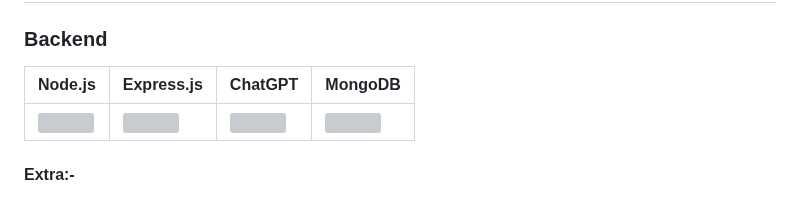
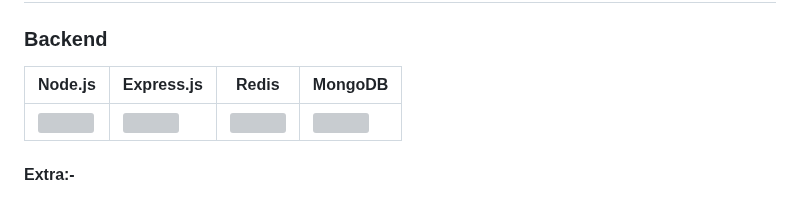
Before and after one commit to TruptimayeePanigrahy/PicPerfect.com, a Markdown page: README.md, the part around the change. Drawn GitHub-style; grey boxes are pictures that could not be loaded.

```diff
--- a/README.md
+++ b/README.md
@@ -53,7 +53,7 @@ Frontend on [Netlify](https://6490a14444734c17a14f1627--incredible-crostata-c451
 
 ### Backend
 
-| Node.js                                                                                                                         | Express.js                                                                                                                      | ChatGPT                                                                                                                         | MongoDB                                                                                                       |
+| Node.js                                                                                                                         | Express.js                                                                                                                      | Redis                                                                                                                         | MongoDB                                                                                                       |
 | ------------------------------------------------------------------------------------------------------------------------------- | ------------------------------------------------------------------------------------------------------------------------------- | ------------------------------------------------------------------------------------------------------------------------------- | ------------------------------------------------------------------------------------------------------------- |
 | <img width="70px" src="https://user-images.githubusercontent.com/112753481/229047696-de3bf177-16a0-4161-a140-dd89e4fe7b22.png"> | <img width="75px" src="https://user-images.githubusercontent.com/112753481/229164589-4e724000-542d-4deb-9e11-cca7739c2b01.png"> |  <img width="75px" src="https://user-images.githubusercontent.com/25181517/182884894-d3fa6ee0-f2b4-4960-9961-64740f533f2a.png"> | <img width="75px" src="https://cdn.icon-icons.com/icons2/2415/PNG/512/mongodb_original_logo_icon_146424.png"> |
 
```
